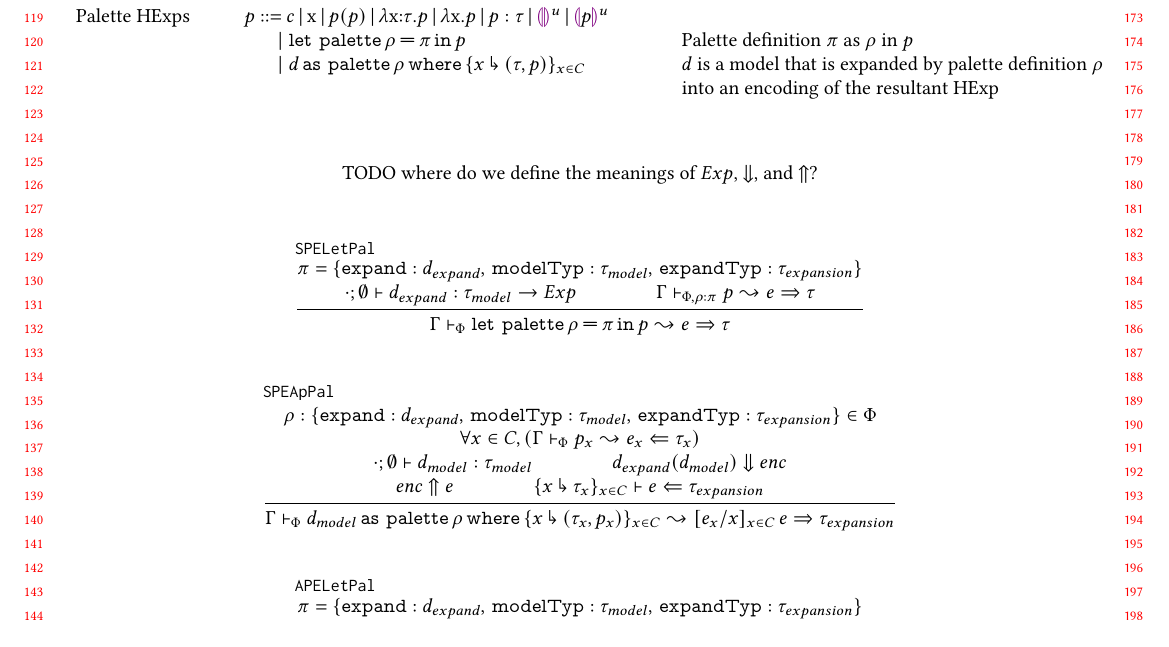
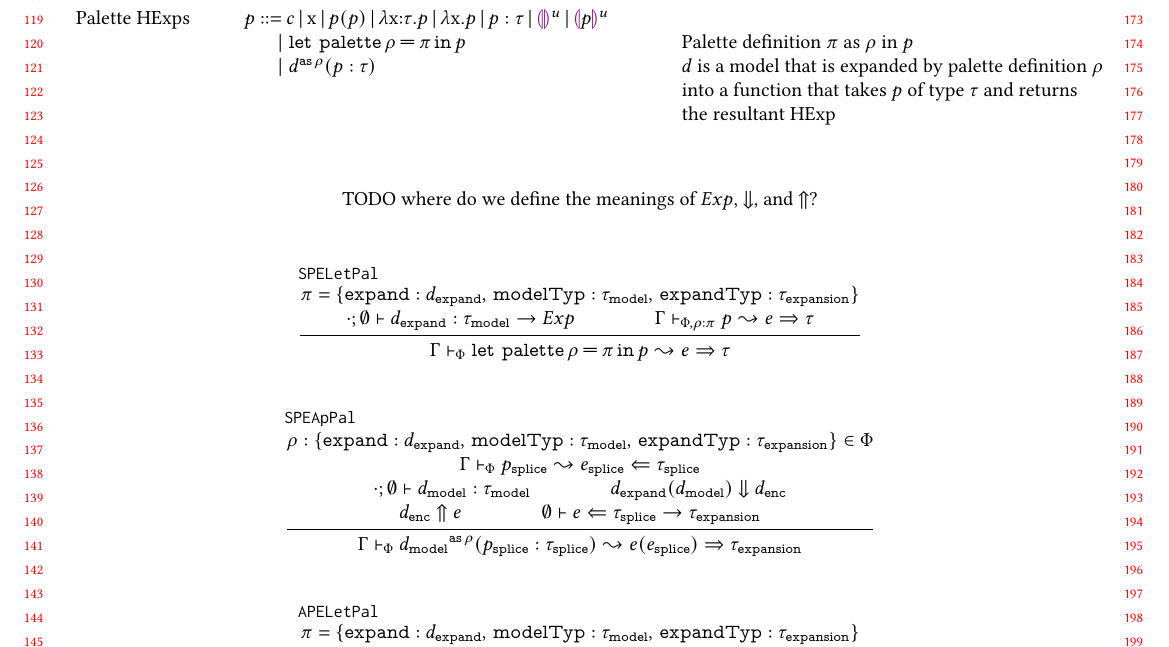
Before and after one commit to hazelgrove/livelits-paper, a LaTeX paper (palettes-paper.tex, which reads formal-system.tex, macros.tex): part of page 3 of 3, cut so that both start at the same text. Compiled offline with pdfLaTeX; a LaTeX package or settings file that is missing is left out.

Commit message:
update formalism to single-var-splice approach

```diff
--- a/formal-system.tex
+++ b/formal-system.tex
@@ -33,20 +33,22 @@
    & $\bnfas$ &
      $\absgrammargen{\pexp}{\htyp}$
  \\ &&& $\bnfaltbrk \pexpPalLet{\rho}{\pDef}{\pexp}$ & Palette definition $\pDef$ as $\rho$ in $\pexp$
- \\ &&& $\bnfaltbrk \pexpPalAp{\rho}{\dexp}{x}{(\htyp, \pexp)}{C}$
+ \\ &&& $\bnfaltbrk \pexpPalAp{\rho}{\dexp}{\htyp}{\pexp}$
                                                 & $\dexp$ is a model that is expanded by palette definition $\rho$
- \\ &&&                                         & into an encoding of the resultant HExp
+ \\ &&&                                         & into a function that takes $\pexp$ of type $\htyp$ and returns
+ \\ &&&                                         & the resultant HExp
 %
 \end{grammar}
 \hfill \\ \hfill \\ \hfill \\ \hfill \\ TODO where do we define the meanings of $\encExp$, $\downArrowsTo{}{}$, and $\decode{}{}$?
 \begin{mathpar}
-\newcommand{\dexpand}{\dexp_{expand}}
-\newcommand{\tmodel}{\tau_{model}}
-\newcommand{\texpansion}{\tau_{expansion}}
-\newcommand{\dmodel}{\dexp_{model}}
-\newcommand{\htypx}{\htyp_x}
-\newcommand{\pexpx}{\pexp_x}
-\newcommand{\hexpx}{\hexp_x}
+\newcommand{\dexpand}{\dexp_{\keyword{expand}}}
+\newcommand{\tmodel}{\htyp_{\keyword{model}}}
+\newcommand{\texpansion}{\htyp_{\keyword{expansion}}}
+\newcommand{\dmodel}{\dexp_{\keyword{model}}}
+\newcommand{\denc}{d_{\keyword{enc}}}
+\newcommand{\tsplice}{\htyp_{\keyword{splice}}}
+\newcommand{\psplice}{\pexp_{\keyword{splice}}}
+\newcommand{\esplice}{\hexp_{\keyword{splice}}}
 \\\\
 \inferrule[SPELetPal]{
     \pi = \pDefRecord{\dexpand}{\tmodel}{\texpansion} \\\\
@@ -58,13 +60,13 @@
 \\\\
 \inferrule[SPEApPal]{
     \rho:\pDefRecord{\dexpand}{\tmodel}{\texpansion} \in \pPhi \\\\
-    \forall x \in C, \left( \pexpandAna{\hGamma}{\pPhi}{\pexpx}{\hexpx}{\htypx} \right) \\\\
+    \pexpandAna{\hGamma}{\pPhi}{\psplice}{\esplice}{\tsplice} \\\\
     \hasType{\EmptyDelta}{\EmptyhGamma}{\dmodel}{\tmodel} \\ \\
-    \downArrowsTo{\dap{\dexpand}{\dmodel}}{enc} \\\\
-    \decode{enc}{\hexp} \\ \\
-    \hana{\fmap{x}{C}{\htypx}}{\hexp}{\texpansion}
+    \downArrowsTo{\dap{\dexpand}{\dmodel}}{\denc} \\\\
+    \decode{\denc}{\hexp} \\ \\
+    \hana{\EmptyhGamma}{\hexp}{\tarr{\tsplice}{\texpansion}}
   }{
-    \pexpandSyn{\hGamma}{\pPhi}{\pexpPalAp{\rho}{\dmodel}{x}{(\htypx, \pexpx)}{C}}{\substitutesub{\hexpx}{x}{x \in C}{e}}{\texpansion}
+    \pexpandSyn{\hGamma}{\pPhi}{\pexpPalAp{\rho}{\dmodel}{\tsplice}{\psplice}}{\hap{\hexp}{\esplice}}{\texpansion}
   }
 \\\\
 \inferrule[APELetPal]{
--- a/macros.tex
+++ b/macros.tex
@@ -47,8 +47,6 @@
 % Expression forms
 \newcommand{\hexp}{e} % Hexp without palettes
 \newcommand{\pexp}{p} % Meta variable for palette expressions
-\newcommand{\pexpPalLet}[3]{\keyword{let palette}\,#1\,\keyword{=}\,#2\,\keyword{in}\,#3}
-\newcommand{\pexpPalAp}[5]{#2\,\keyword{as palette}\,#1\,\keyword{where}\,\fmap{#3}{#5}{#4}}
 \newcommand{\encExp}{Exp} % Whatever htyp encoded things should have
 
 % HExp
@@ -74,6 +72,10 @@
 \newcommand{\hinL}[1]{\mathsf{inl}(#1)}
 \newcommand{\hinR}[1]{\mathsf{inr}(#1)}
 \newcommand{\hcase}[5]{\texttt{case}({#1},{#2}.{#3},{#4}.{#5})}
+
+% Palettes
+\newcommand{\pexpPalLet}[3]{\keyword{let palette}\,#1\,\keyword{=}\,#2\,\keyword{in}\,#3}
+\newcommand{\pexpPalAp}[4]{\hap{{#2}^{\keyword{as}\,#1}}{#4 : #3}}
 
 % Palette definitions
 \newcommand{\pDef}{\pi} % Meta variable for palette definitions
```
